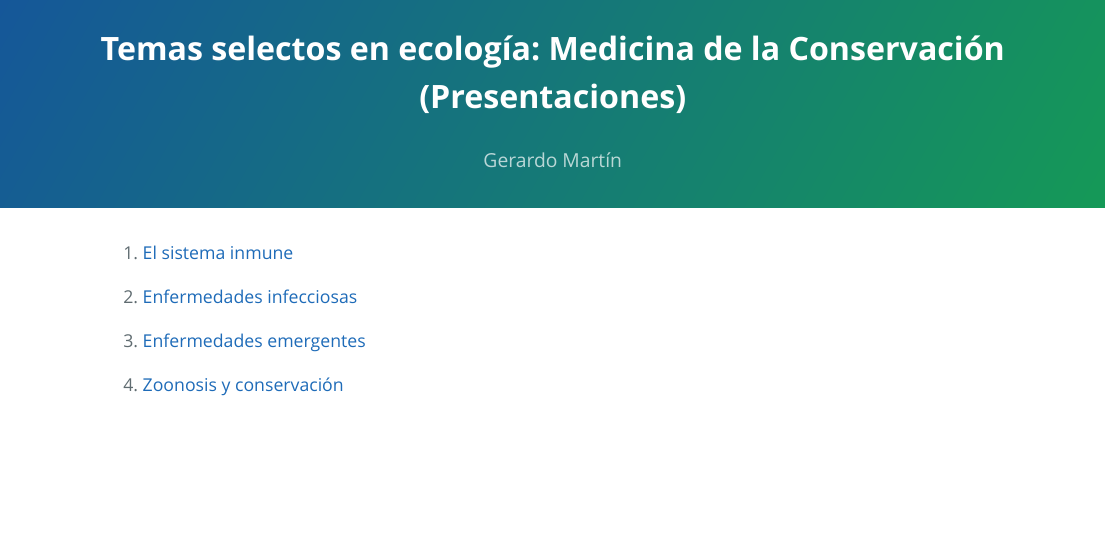
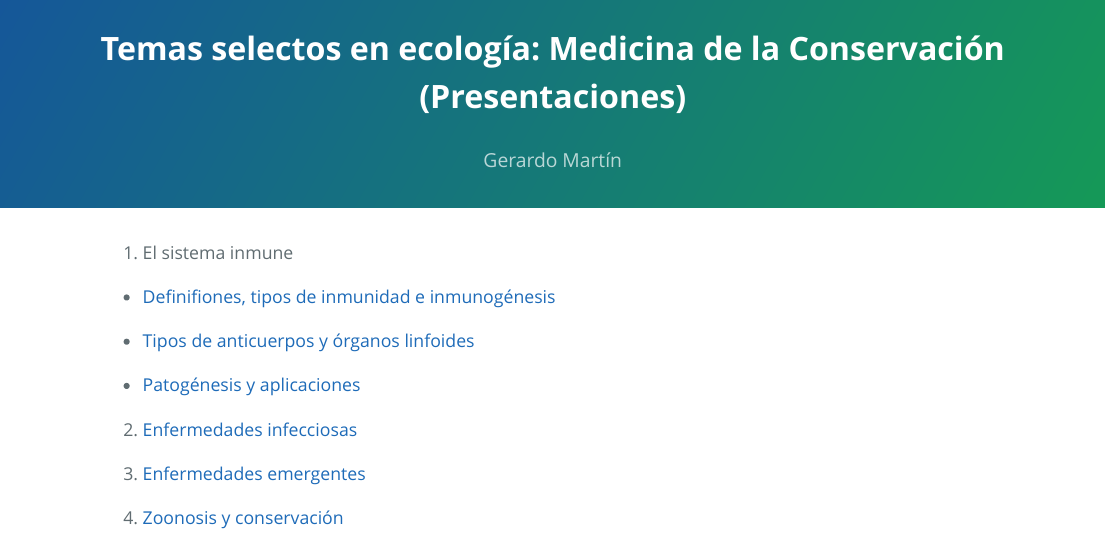
Before and after one commit to gerardommc/Medicina-Cons, an R Markdown document (index.Rmd): the page in a window 1100 px wide, from its top. The pictures show the output file index.html that the author committed with the source, opened offline.

Commit message:
Tipos Igs

````diff
--- a/index.Rmd
+++ b/index.Rmd
@@ -12,7 +12,13 @@ output:
 knitr::opts_chunk$set(echo = TRUE)
 ```
 
-1. [El sistema inmune](Inmuno.pdf)
+1. El sistema inmune
+
+  - [Definifiones, tipos de inmunidad e inmunogénesis](Inmuno_I.pdf)
+
+  - [Tipos de anticuerpos y órganos linfoides](Inmuno_II.pdf)
+
+  - [Patogénesis y aplicaciones](Inmuno_III.pdf)
 
 2. [Enfermedades infecciosas](Infecciosas.pdf)
 
````
Also changed, not shown: Figuras/Antibody_IgG2-trans.png (added), Figuras/Antibody_IgG2.png (added), Figuras/Mono-y-Polímero.svg (added), Figuras/milky-cow-svgrepo-com.svg (added), Figuras/Órganos/intestine-svgrepo-com.svg (added), Figuras/Órganos/lungs-svgrepo-com.svg (added), Figuras/Órganos/mouthwash-svgrepo-com.svg (added), Figuras/Órganos/vagina-svgrepo-com.svg (renamed from Figuras/vagina-svgrepo-com.svg), Inmuno_II.pdf (added), index.html, 7 other files.
